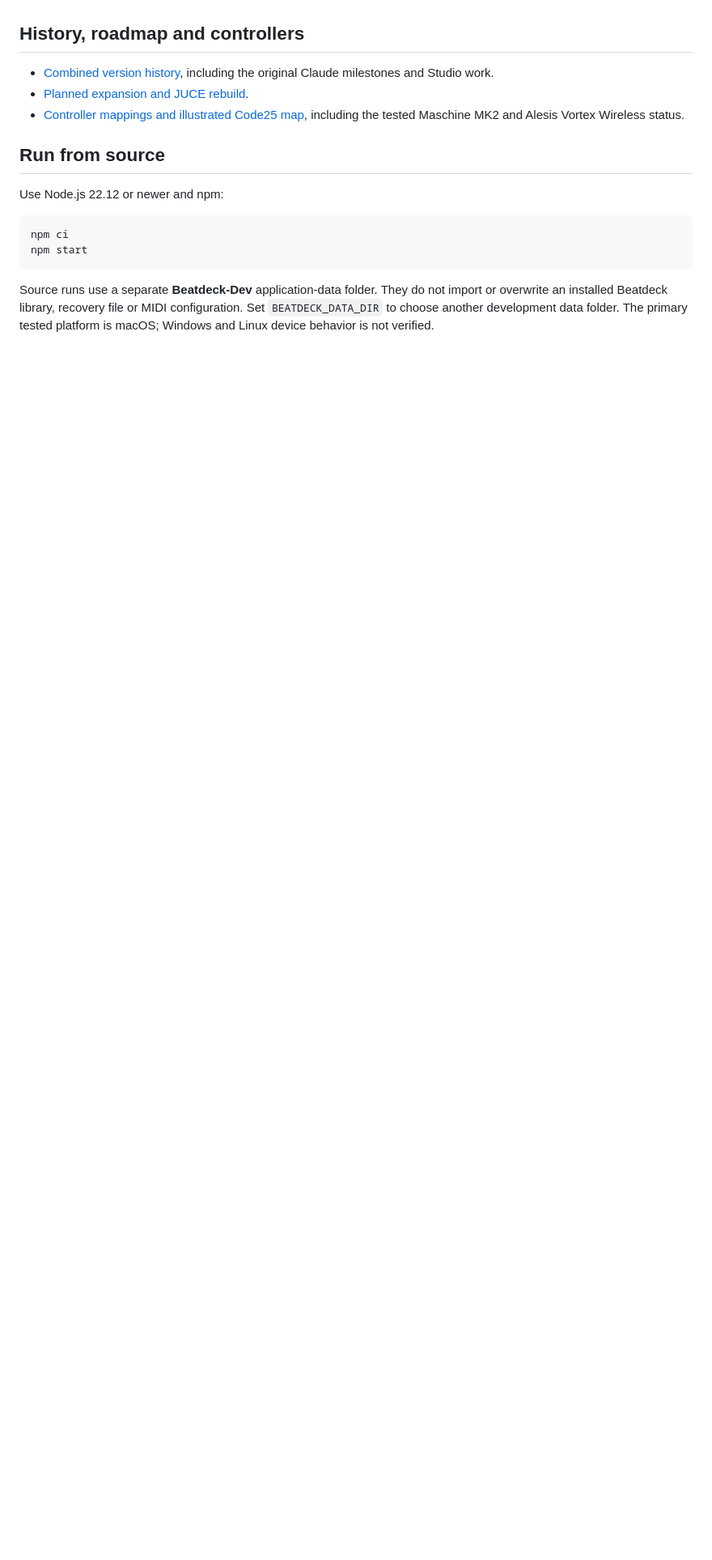
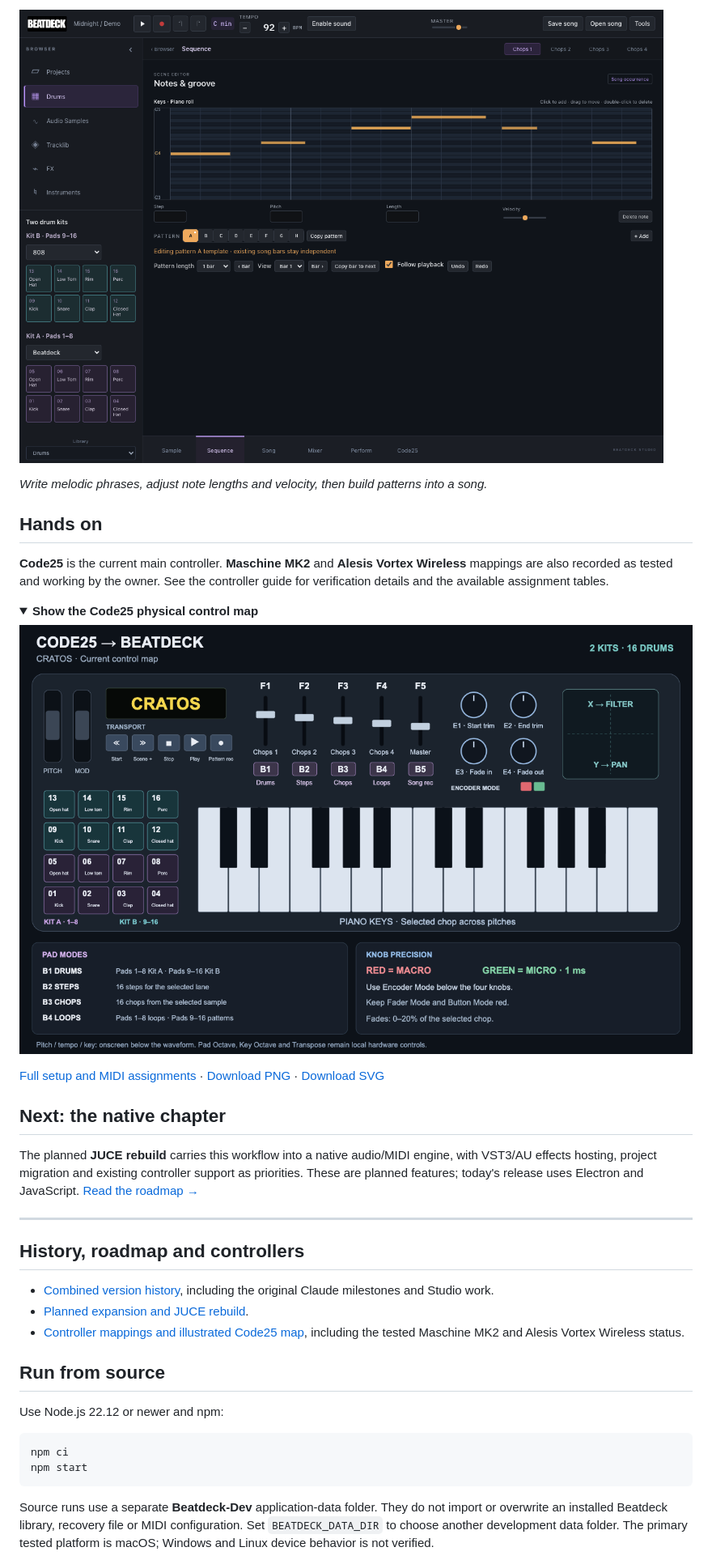
Before and after one commit to XTRAGOODLABS/beatdeck-studio, a Markdown page: README.md, the part around one of its changes. Shown at 81% size. Rendered like a GitHub page; pictures changed too: docs/screenshots/sequence.png (added); folded sections open; blank space fills up the shorter version.

```diff
--- a/README.md
+++ b/README.md
@@ -4,3 +31,25 @@ A local Electron workspace for sample chopping, melodic sample playing, drum seq
+![Beatdeck sequence page showing a melodic piano roll and both eight-piece drum kits](docs/screenshots/sequence.png)
+
+*Write melodic phrases, adjust note lengths and velocity, then build patterns into a song.*
+
+## Hands on
+
+**Code25** is the current main controller. **Maschine MK2** and **Alesis Vortex Wireless** mappings are also recorded as tested and working by the owner. See the controller guide for verification details and the available assignment tables.
+
+<details>
+<summary><strong>Show the Code25 physical control map</strong></summary>
+
+![Code25 physical control map for Beatdeck](docs/Code25-current-mappings.png)
+
+[Full setup and MIDI assignments](Code25-Mapping.md) · [Download PNG](docs/Code25-current-mappings.png) · [Download SVG](docs/Code25-current-mappings.svg)
+
+</details>
+
+## Next: the native chapter
+
+The planned **JUCE rebuild** carries this workflow into a native audio/MIDI engine, with VST3/AU effects hosting, project migration and existing controller support as priorities. These are planned features; today's release uses Electron and JavaScript. [Read the roadmap →](ROADMAP.md)
+
+---
 
 ## History, roadmap and controllers
 
```
Also changed, not shown: other parts of README.md (+30 -3 lines), docs/screenshots/README.md (added, +8 -0 lines), docs/screenshots/sampler.png (added).
